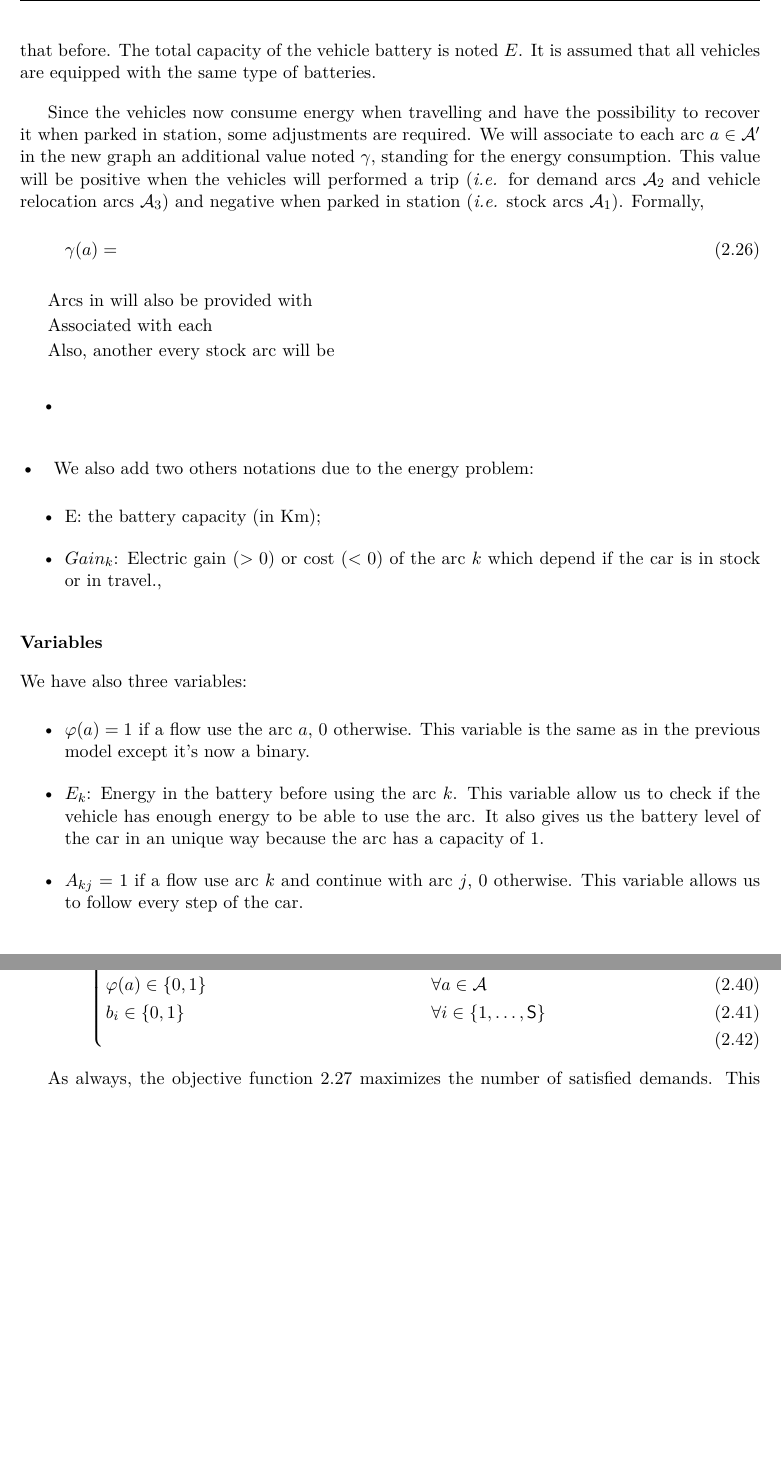
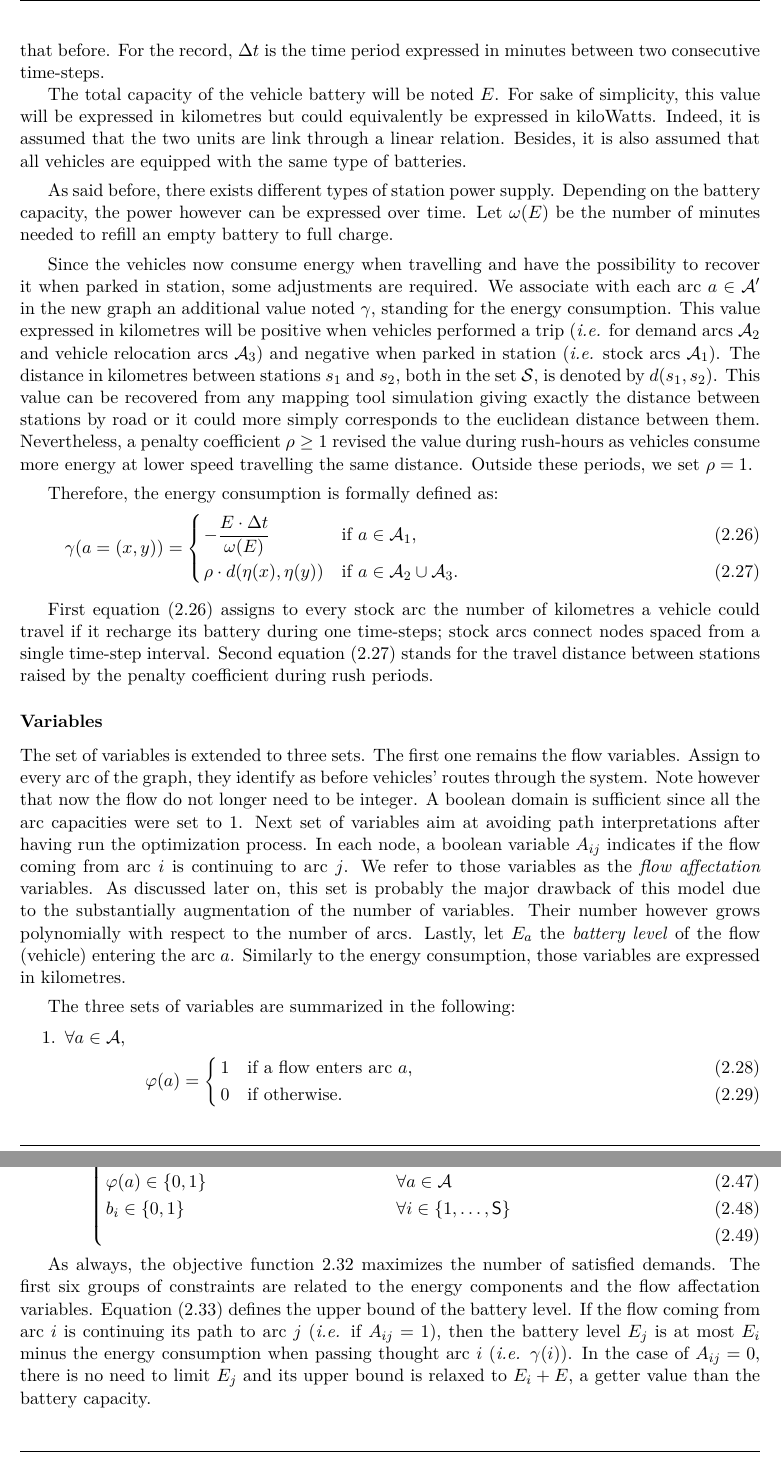
Before and after one commit to aurelcarlier/PhD-thesis-manuscript, a LaTeX thesis (master.tex, which reads chap-slpAndEnergy/slpAndEnergy.tex): two parts of pages 31 and 32 of 40, joined at a grey line, cut at the place of the change, the shorter picture padded with empty space. Compiled offline with LaTeX, dvips and Ghostscript; an older LaTeX class or package is replaced by its successor.

Commit message:
update version

```diff
--- a/chap-slpAndEnergy/slpAndEnergy.tex
+++ b/chap-slpAndEnergy/slpAndEnergy.tex
@@ -468,19 +466,57 @@ It will be important to keep this result in mind since the number of variables d
 To extend the model with electric components, let's first define some parameters related to batteries and stations' power supply.
 All the other notations or variables have the same meaning that before.
-The total capacity of the vehicle battery is noted $E$.
-It is assumed that all vehicles are equipped with the same type of batteries.
+For the record, $\Delta t$ is the time period expressed in minutes between two consecutive time-steps.
+
+The total capacity of the vehicle battery will be noted $E$.
+For sake of simplicity, this value will be expressed in kilometres but could equivalently be expressed in kiloWatts.
+Indeed, it is assumed that the two units are link through a linear relation.
+Besides, it is also assumed that all vehicles are equipped with the same type of batteries.
+
+\medskip
+As said before, there exists different types of station power supply.
+Depending on the battery capacity, the power however can be expressed over time.
+Let $\omega (E)$ be the number of minutes needed to refill an empty battery to full charge.
 
 \medskip
 Since the vehicles now consume energy when travelling and have the possibility to recover it when parked in station, some adjustments are required.
-We will associate to each arc $a \in \tegArcSet'$ in the new graph an additional value noted $\enCons$, standing for the energy consumption.
-This value will be positive when the vehicles will performed a trip (\ie for demand arcs $\tegArcSet_2$ and vehicle relocation arcs $\tegArcSet_3$) and negative when parked in station (\ie stock arcs $\tegArcSet_1$).
-Formally,
-\begin{equation}
-\enCons(a) =
-\end{equation}
+We associate with each arc $a \in \tegArcSet'$ in the new graph an additional value noted $\enCons$, standing for the energy consumption.
+This value expressed in kilometres will be positive when vehicles performed a trip (\ie for demand arcs $\tegArcSet_2$ and vehicle relocation arcs $\tegArcSet_3$) and negative when parked in station (\ie stock arcs $\tegArcSet_1$).
+The distance in kilometres between stations $s_1$ and $s_2$, both in the set $\stationSet$, is denoted by $d(s_1, s_2)$.
+This value can be recovered from any mapping tool simulation giving exactly the distance between stations by road or it could more simply corresponds to the euclidean distance between them.
+Nevertheless, a penalty coefficient $\rho \geq 1$ revised the value during rush-hours as vehicles consume more energy at lower speed travelling the same distance.
+Outside these periods, we set $\rho = 1$.
 
+\medskip
+Therefore, the energy consumption is formally defined as:
+\begin{numcases}{\enCons(a=(x, y)) =}
+- \frac{E \cdot \Delta t}{\omega (E)} & if $a \in \tegArcSet_1$,\label{eq:consumtionStation}\\
+\rho \cdot d(\eta(x), \eta(y)) & if $a \in \tegArcSet_2 \cup \tegArcSet_3$.\label{eq:consumtionTravel}
+\end{numcases}
 
+\medskip
+First equation \eqref{eq:consumtionStation} assigns to every stock arc the number of kilometres a vehicle could travel if it recharge its battery during one time-steps; stock arcs connect nodes spaced from a single time-step interval.
+Second equation \eqref{eq:consumtionTravel} stands for the travel distance between stations raised by the penalty coefficient during rush periods.
 
+\subsubsection{Variables}
+The set of variables is extended to three sets.
+The first one remains the flow variables.
+Assign to every arc of the graph, they identify as before vehicles' routes through the system.
+Note however that now the flow do not longer need to be integer.
+A boolean domain is sufficient since all the arc capacities were set to $1$.
+Next set of variables aim at avoiding path interpretations after having run the optimization process.
+In each node, a boolean variable $A_{ij}$ indicates if the flow coming from arc $i$ is continuing to arc $j$.
+We refer to those variables as the \emph{flow affectation} variables.
+As discussed later on, this set is probably the major drawback of this model due to the substantially augmentation of the number of variables.
+Their number however grows polynomially with respect to the number of arcs.
+Lastly, let $E_a$ the \emph{battery level} of the flow (vehicle) entering the arc $a$.
+Similarly to the energy consumption, those variables are expressed in kilometres.
 
+\medskip
+The three sets of variables are summarized in the following:
+\begin{enumerate}
+\item $\forall a \in \tegArcSet$,
+\begin{numcases}{ ~~~~~~\varphi(a) =}
+1 & if a flow enters arc $a$,\\
+0 & if otherwise.
+\end{numcases}
 
-Arcs in will also be provided with
@@ -487,32 +528,4 @@ Arcs in will also be provided with
 
-Associated with each
-
-Also, another every stock arc will be
-
-
-\begin{enumerate}
-\item[•]
+\item $\forall a \in \tegArcSet$, $E_a \in (0, E)$.
 \end{enumerate}
 
-\paragraph{•}
-
-We also add two others notations due to the energy problem:
-\begin{itemize}
-\item E: the battery capacity (in Km);
-\item $Gain_k$: Electric gain ($>0$) or cost ($<0$) of the arc $k$ which depend if the car is in stock or in travel.,
-\end{itemize}
-
-\subsubsection{Variables}
-We have also three variables:
-\begin{itemize}
-\item
-$ \varphi (a) = 1 $ if a flow use the arc $a$, $0$ otherwise.
-This variable is the same as in the previous model except it's now a binary.
-\item
-$E_k$: Energy in the battery before using the arc $k$.
-This variable allow us to check if the vehicle has enough energy to be able to use the arc.
-It also gives us the battery level of the car in an unique way because the arc has a capacity of $1$.
-\item
-$A_{kj}$ = 1 if a flow use arc $k$ and continue with arc $j$, $0$ otherwise.
-This variable allows us to follow every step of the car.
-\end{itemize}
@@ -549,6 +563,15 @@ b_i \in \{0, 1\} & $\forall i \in \{1, \dots, \nbStations\}$ \label{constr:ENERG
 \end{numcases}
 
 As always, the objective function \ref{obj:ENERGY:maxDemands} maximizes the number of satisfied demands.
+The first six groups of constraints are related to the energy components and the flow affectation variables.
+Equation \eqref{constr:ENERGY:a} defines the upper bound of the battery level.
+If the flow coming from arc $i$ is continuing its path to arc $j$ (\ie if $A_{ij}=1$), then the battery level $E_j$ is at most $E_i$ minus the energy consumption when passing thought arc $i$ (\ie $\enCons(i)$).
+In the case of $A_{ij}=0$, there is no need to limit $E_j$ and its upper bound is relaxed to $E_i + E$, a getter value than the battery capacity.
+
+
+Next constraints \eqref{constr:ENERGY:b}
+
+
 This model has nine sets of constraints.
 Constraint $(1),(2),(8),(9)$ are the same as in the previous model.\\
 Constraint $(3)$ updates the energy for a car which just takes the ark $k$ and will continue with the arc $j$.
```
Also changed, not shown: chap-slpAndEnergy/slpAndEnergy.tex (24 more changed lines).
